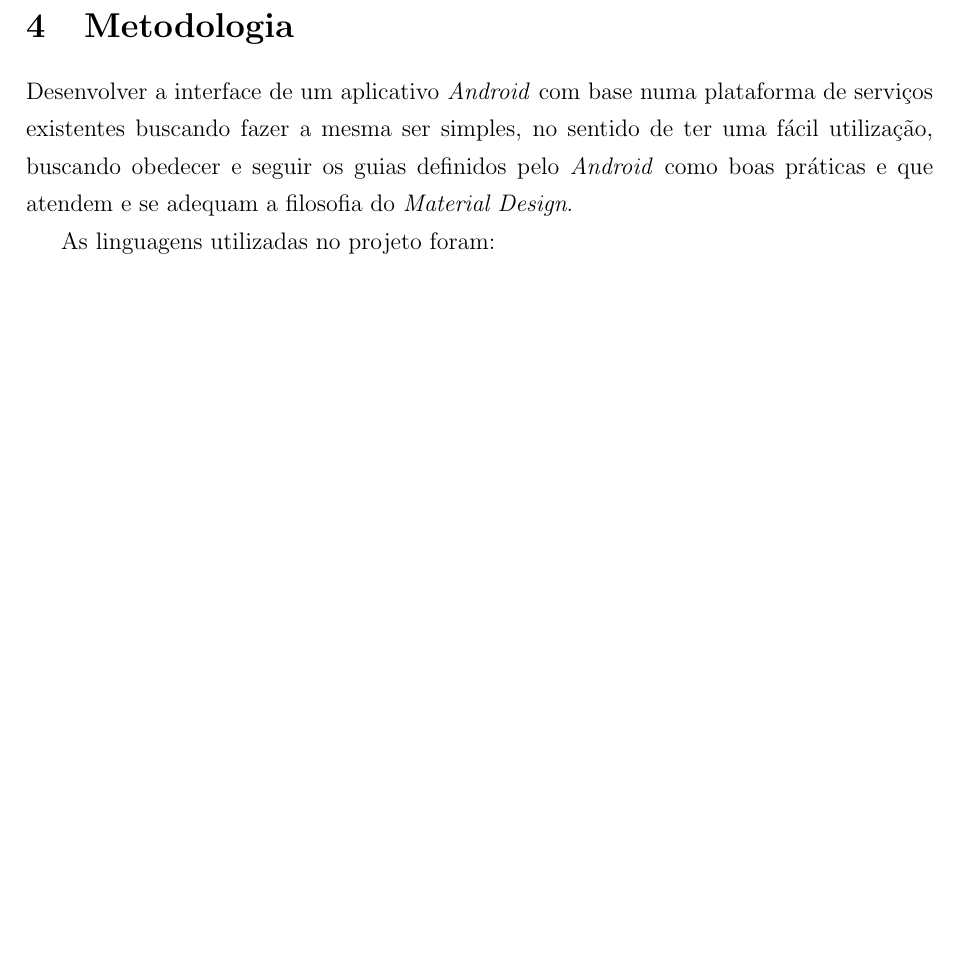
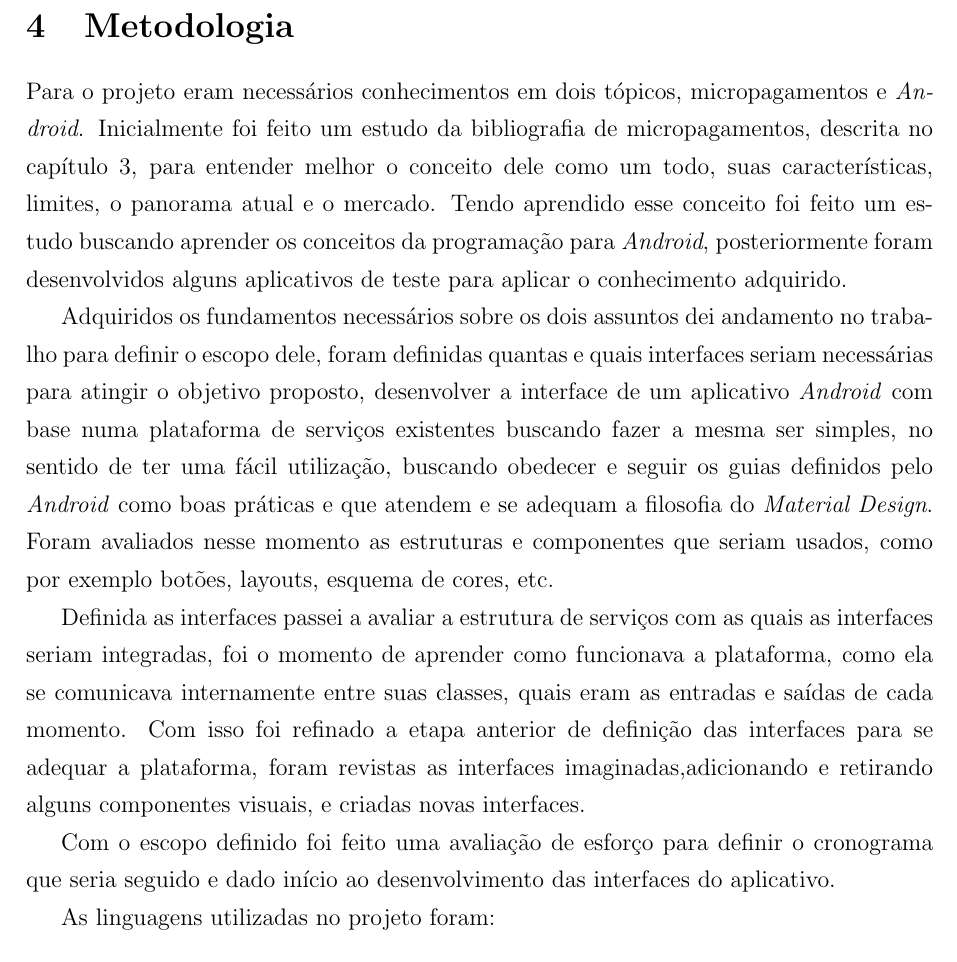
Before and after one commit to brunoshimada/tcc_relatorio, a LaTeX paper (report.tex): part of page 15 of 31, cut so that both start at the same text, the shorter picture padded with empty space. Compiled offline with pdfLaTeX.

Commit message:
finalizado metodologia, retirado listings do indice. Pendente agora revisar toda a parte de resultado, precisa tirar toda a parte que descreve o aprendizado, dá pra reaproveitar movendo para a parte de desenvolvimento do aplicativo alguns trechos, então nao sair apagando tudo igual uma besta

```diff
--- a/report.tex
+++ b/report.tex
@@ -260,7 +255,14 @@ A p\'agina \textbf{\textit{Material Colors}} \cite{materialcolors} possui uma fe
 
 \newpage
 \section{Metodologia}
-Desenvolver a interface de um aplicativo \textit{Android} com base numa plataforma de servi\c{c}os existentes buscando fazer a mesma ser simples, no sentido de ter uma f\'acil utiliza\c{c}\~ao, buscando obedecer e seguir os guias definidos pelo \textit{Android} como boas pr\'aticas e que atendem e se adequam a filosofia do \textit{Material Design}.
+
+Para o projeto eram necess\'arios conhecimentos em dois t\'opicos, micropagamentos e \textit{Android}. Inicialmente foi feito um estudo da bibliografia de micropagamentos, descrita no cap\'itulo \ref{revisao}, para entender melhor o conceito dele como um todo, suas caracter\'isticas, limites, o panorama atual e o mercado. Tendo aprendido esse conceito foi feito um estudo buscando aprender os conceitos da programa\c{c}\~ao para \textit{Android}, posteriormente foram desenvolvidos alguns aplicativos de teste para aplicar o conhecimento adquirido.
+
+Adquiridos os fundamentos necess\'arios sobre os dois assuntos dei andamento no trabalho para definir o escopo dele, foram definidas quantas e quais interfaces seriam necess\'arias para atingir o objetivo proposto, desenvolver a interface de um aplicativo \textit{Android} com base numa plataforma de servi\c{c}os existentes buscando fazer a mesma ser simples, no sentido de ter uma f\'acil utiliza\c{c}\~ao, buscando obedecer e seguir os guias definidos pelo \textit{Android} como boas pr\'aticas e que atendem e se adequam a filosofia do \textit{Material Design}. Foram avaliados nesse momento as estruturas e componentes que seriam usados, como por exemplo bot\~oes, layouts, esquema de cores, etc.
+
+Definida as interfaces passei a avaliar a estrutura de servi\c{c}os com as quais as interfaces seriam integradas, foi o momento de aprender como funcionava a plataforma, como ela se comunicava internamente entre suas classes, quais eram as entradas e sa\'idas de cada momento. Com isso foi refinado a etapa anterior de defini\c{c}\~ao das interfaces para se adequar a plataforma, foram revistas as interfaces imaginadas,adicionando e retirando alguns componentes visuais, e criadas novas interfaces.
+
+Com o escopo definido foi feito uma avalia\c{c}\~ao de esfor\c{c}o para definir o cronograma que seria seguido e dado in\'icio ao desenvolvimento das interfaces do aplicativo.
 
 As linguagens utilizadas no projeto foram:
 \begin{itemize}
```
Also changed, not shown: report.pdf, report.tex (5 more changed lines), 5 other files.
